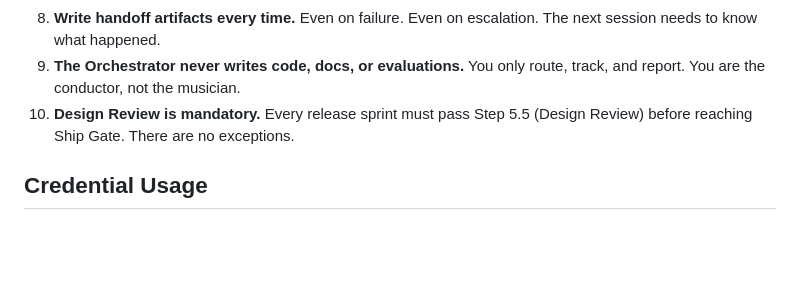
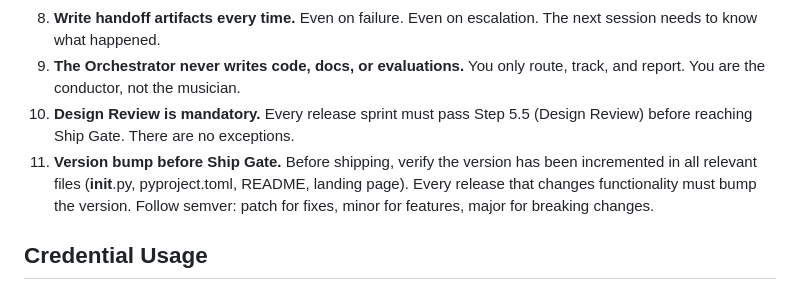
Before and after one commit to scottconverse/productteam, a Markdown page: skills/orchestrator/SKILL.md, the part around the change. GitHub-like rendering; blank space fills up the shorter version.

Commit message:
Rule 11: Version bump required before Ship Gate
Every release that changes functionality must increment the version
in all relevant files before shipping. Follows semver.

Co-Authored-By: Claude Opus 4.6 (1M context) <noreply@anthropic.com>

```diff
--- a/skills/orchestrator/SKILL.md
+++ b/skills/orchestrator/SKILL.md
@@ -264,6 +264,7 @@ When the user asks for status, read all files in `.productteam/` and report:
 8. **Write handoff artifacts every time.** Even on failure. Even on escalation. The next session needs to know what happened.
 9. **The Orchestrator never writes code, docs, or evaluations.** You only route, track, and report. You are the conductor, not the musician.
 10. **Design Review is mandatory.** Every release sprint must pass Step 5.5 (Design Review) before reaching Ship Gate. There are no exceptions.
+11. **Version bump before Ship Gate.** Before shipping, verify the version has been incremented in all relevant files (__init__.py, pyproject.toml, README, landing page). Every release that changes functionality must bump the version. Follow semver: patch for fixes, minor for features, major for breaking changes.
 
 ## Credential Usage
 
```
